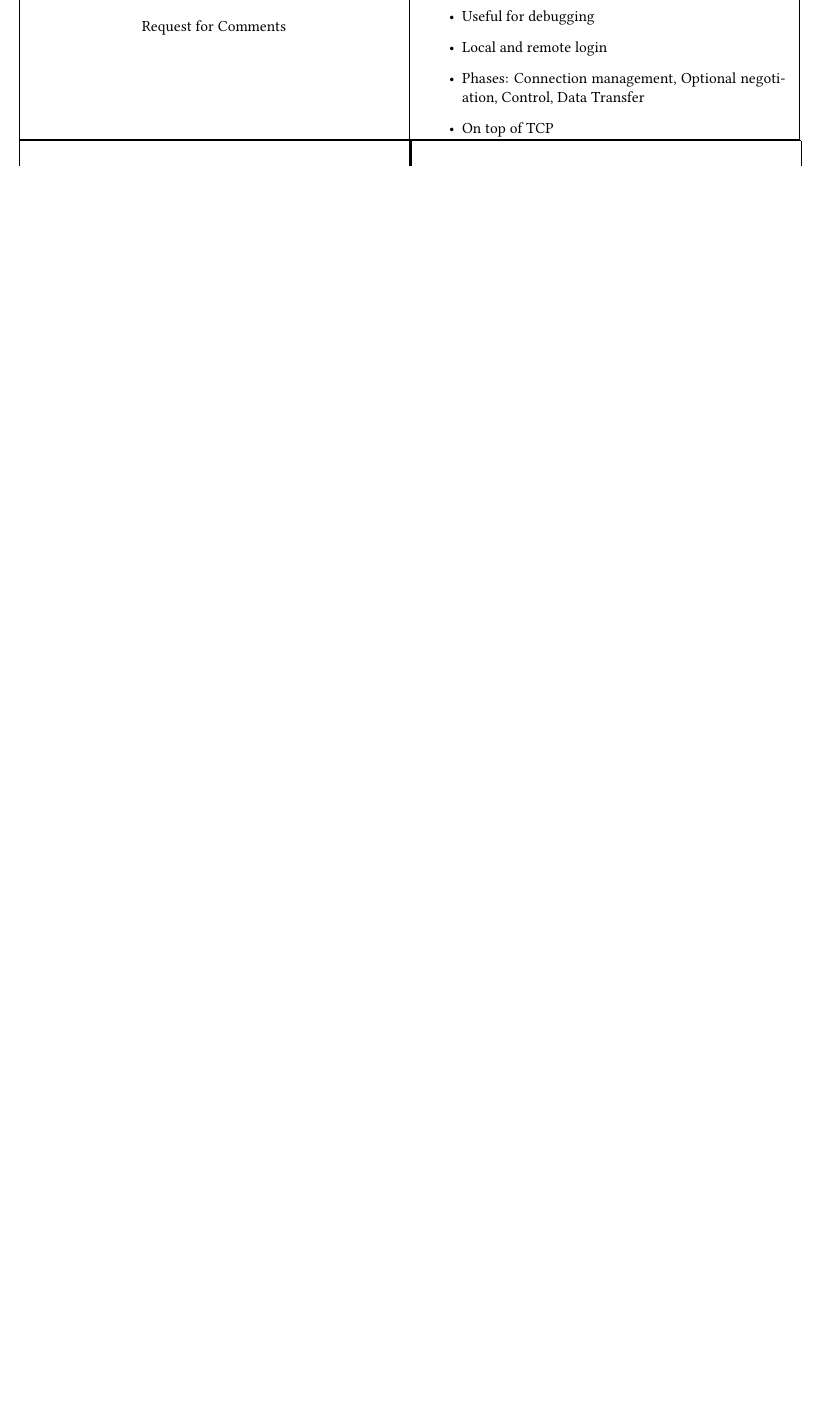
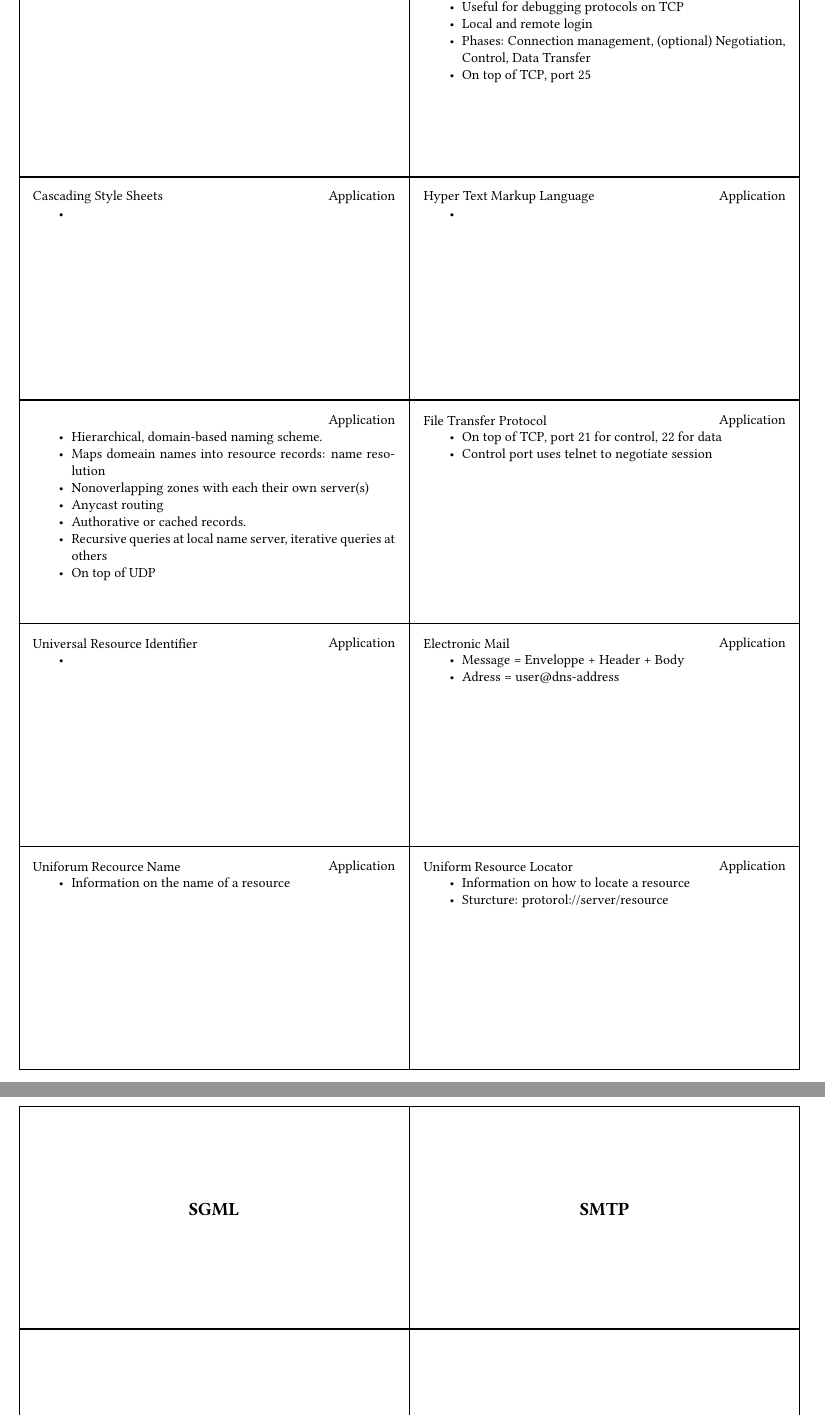
Before and after one commit to NorfairKing/cn-cards, a LaTeX document (main.tex, which reads application-layer.tex, misc.tex, packages.tex): part of page 3 of 3 before the commit and two parts of pages 3 and 4 of 5 after it, the two joined at a grey line, cut so that both start at the same text, the shorter picture padded with empty space. Compiled offline with pdfLaTeX.

Commit message:
first 2 lectures

```diff
--- a/application-layer.tex
+++ b/application-layer.tex
@@ -8,5 +4,0 @@
-        \item Useful for debugging
-        \item Local and remote login
-        \item Phases: Connection management, Optional negotiation, Control, Data Transfer
-        \item On top of TCP
-    \end{itemize}
@@ -13,0 +9,92 @@
+\item Oldest internet application: 1983
+\item Useful for debugging protocols on TCP
+\item Local and remote login
+\item Phases: Connection management, (optional) Negotiation, Control, Data Transfer
+\item On top of TCP, port 25
+\end{card}
+
+
+\full{Hyper Text Transfer Protocol}
+\begin{card}{HTTP}
+\item On top of TCP, port 80
+%Headers?
+%Commands?
+% \item GET - retrieve document specified by URL
+% \item PUT - store specified document under given URL
+% \item HEAD - retrieve header from doc. specified by URL
+% \item OPTIONS - retrieve information about available options
+% \item POST - give information to the server
+% \item DELETE - remove document specified by URL
+% \item Difference between 1.0 and 1.1
+\end{card}
+
+
+\full{Hyper Text Markup Language}
+\begin{card}{HTML}
+\item
+\end{card}
+
+
+\full{Cascading Style Sheets}
+\begin{card}{CSS}
+\item
+\end{card}
+
+%CGI - Common gateway interface
+%PHP - Hypertext Preprocessor
+%AJAX - Asynchronous JavaScrip and XML
+
+
+\full{File Transfer Protocol}
+\begin{card}{FTP}
+\item On top of TCP, port 21 for control, 22 for data
+\item Control port uses telnet to negotiate session
+\end{card}
+% All Commands?
+
+\full{ }
+\begin{card}{DNS}
+\item Hierarchical, domain-based naming scheme.
+\item Maps domeain names into resource records: name resolution
+\item Nonoverlapping zones with each their own server(s)
+\item Anycast routing
+\item Authorative or cached records.
+\item Recursive queries at local name server, iterative queries at others
+\item On top of UDP
+\end{card}
+
+
+\full{Electronic Mail}
+\begin{card}{EMail}
+\item Message = Enveloppe + Header + Body
+\item Adress = user@dns-address
+\end{card}
+
+
+\full{Universal Resource Identifier}
+\begin{card}{URI}
+\item
+\end{card}
+
+
+\full{Uniform Resource Locator}
+\begin{card}{URL}
+\item Information on how to locate a resource
+\item Sturcture: protorol://server/resource
+\end{card}
+
+
+\full{Uniforum Recource Name}
+\begin{card}{URN}
+\item Information on the name of a resource
+\end{card}
+
+
+\full{Standardized General Markup Language}
+\begin{card}{SGML}
+\item
+\end{card}
+
+
+\full{Simple Mail Transfer Protocol}
+\begin{card}{SMTP}
@@ -13,0 +112,7 @@
+\full{World Wide Web}
+\begin{card}{WWW}
+\item Abstract collection of information in hypertext, connected through hyperlinks
+\end{card}
+
+\full{Post Office Protocol}
+\begin{card}{POP}
--- a/main.tex
+++ b/main.tex
@@ -1,4 +1,4 @@
-\documentclass[avery5371,grid]{flashcards}
+\documentclass[avery5371,grid,10pt]{flashcards}
 \usepackage[latin1]{inputenc}
 \usepackage[english]{babel}
 
@@ -7,6 +7,6 @@
 
 \input{packages}
 \input{header}
-
+\setlength\itemsep{1em}
 
 \begin{document}
--- a/misc.tex
+++ b/misc.tex
@@ -3,6 +4 @@
 
-\begin{flashcard}{RFC}
-    \vspace*{\stretch{1}}
-    \begin{center}
-        Request for Comments
-    \end{center}
@@ -11,2 +6 @@
 
-\begin{flashcard}{IETF}
@@ -17,2 +6,0 @@
-    \vspace*{\stretch{1}}
-\end{flashcard}
--- a/packages.tex
+++ b/packages.tex
@@ -10,3 +10,9 @@
 
 % To get figures in the right spot
 \usepackage{float}
+
+% duh
+\usepackage{etoolbox}
+
+% Nicer itemizes
+\usepackage{enumitem}
```
Also changed, not shown: commit.tex (+1 -1 lines), header.tex (+34 -0 lines), application-layer.tex (43 more changed lines), main.tex (2 more changed lines), misc.tex (20 more changed lines).
